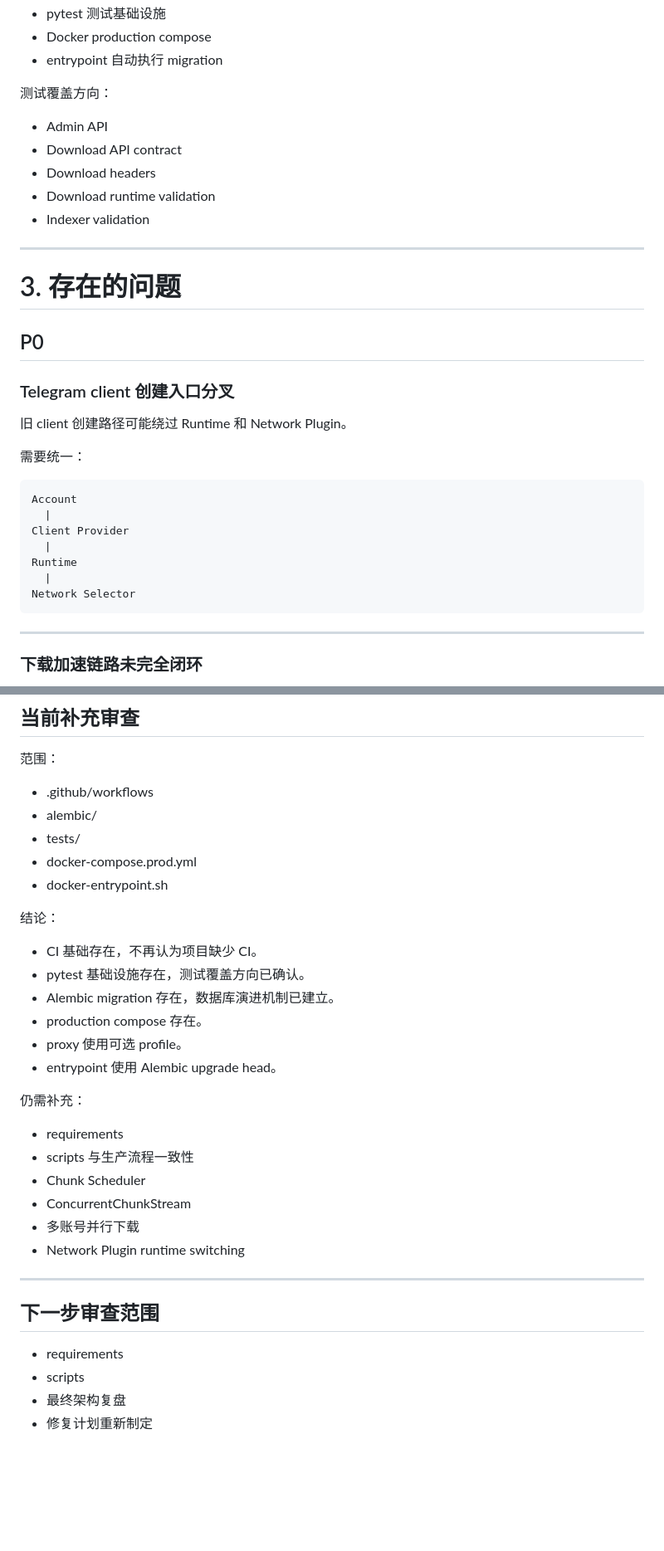
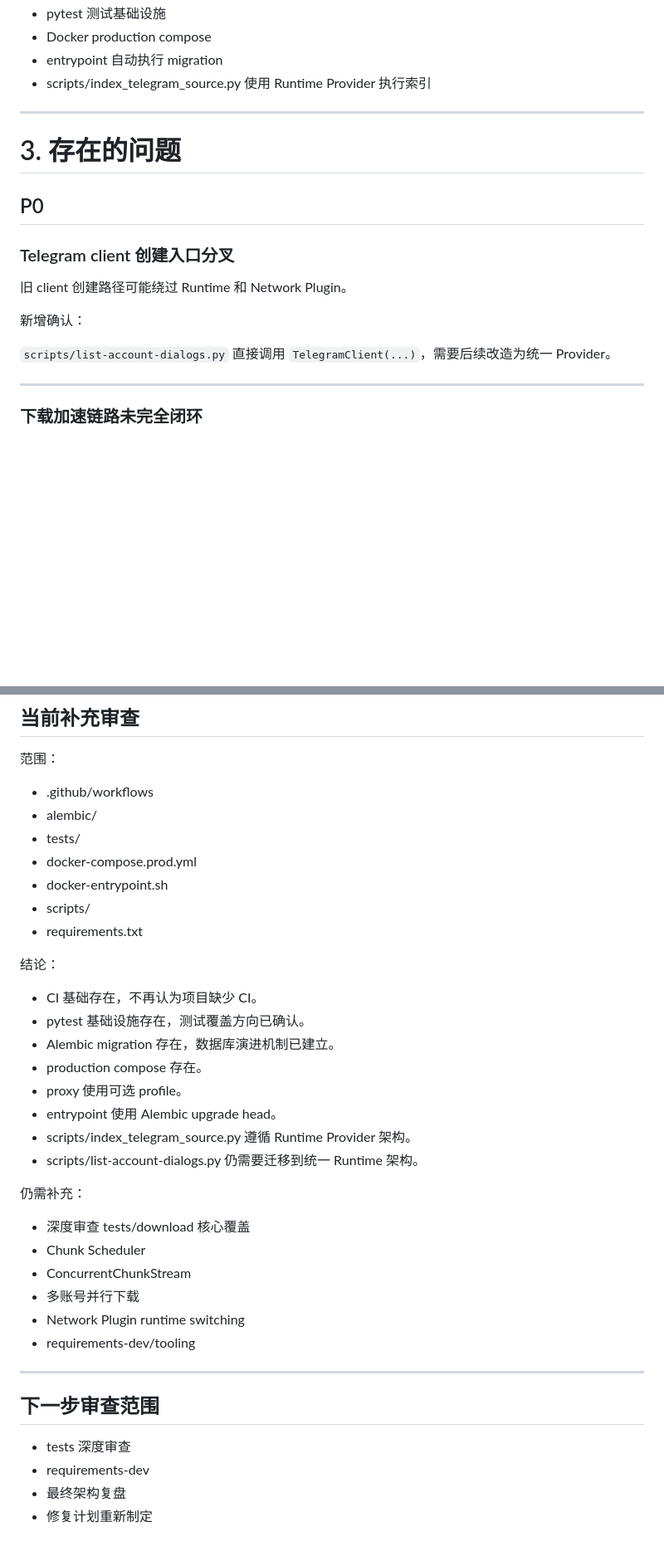
Before and after one commit to Srcasee/tgStorage, a Markdown page: PROJECT_MEMORY.md, 2 parts joined by grey strips. Shown at 83% size. GitHub-like rendering; blank space fills up the shorter version.

Commit message:
Update project memory after scripts and requirements review

````diff
--- a/PROJECT_MEMORY.md
+++ b/PROJECT_MEMORY.md
@@ -71,14 +73,7 @@ Network Plugin
 - pytest 测试基础设施
 - Docker production compose
 - entrypoint 自动执行 migration
-
-测试覆盖方向：
-
-- Admin API
-- Download API contract
-- Download headers
-- Download runtime validation
-- Indexer validation
+- scripts/index_telegram_source.py 使用 Runtime Provider 执行索引
 
 ---
 
@@ -90,17 +85,9 @@ Network Plugin
 
 旧 client 创建路径可能绕过 Runtime 和 Network Plugin。
 
-需要统一：
+新增确认：
 
-```
-Account
-  |
-Client Provider
-  |
-Runtime
-  |
-Network Selector
-```
+`scripts/list-account-dialogs.py` 直接调用 `TelegramClient(...)`，需要后续改造为统一 Provider。
 
 ---
 
@@ -156,6 +143,8 @@ Chunk Merger
 - tests/
 - docker-compose.prod.yml
 - docker-entrypoint.sh
+- scripts/
+- requirements.txt
 
 结论：
 
@@ -165,21 +154,23 @@ Chunk Merger
 - production compose 存在。
 - proxy 使用可选 profile。
 - entrypoint 使用 Alembic upgrade head。
+- scripts/index_telegram_source.py 遵循 Runtime Provider 架构。
+- scripts/list-account-dialogs.py 仍需要迁移到统一 Runtime 架构。
 
 仍需补充：
 
-- requirements
-- scripts 与生产流程一致性
+- 深度审查 tests/download 核心覆盖
 - Chunk Scheduler
 - ConcurrentChunkStream
 - 多账号并行下载
 - Network Plugin runtime switching
+- requirements-dev/tooling
 
 ---
 
 ## 下一步审查范围
 
-- requirements
-- scripts
+- tests 深度审查
+- requirements-dev
 - 最终架构复盘
 - 修复计划重新制定
````
Also changed, not shown: other parts of PROJECT_MEMORY.md (+3 -1 lines).
